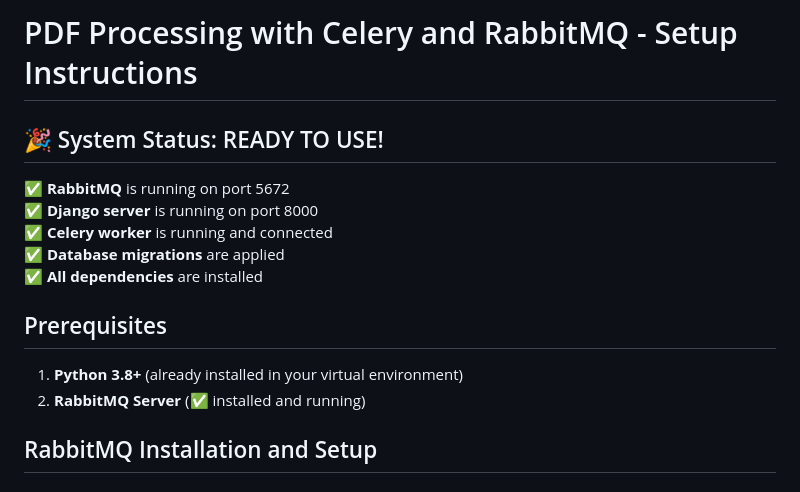
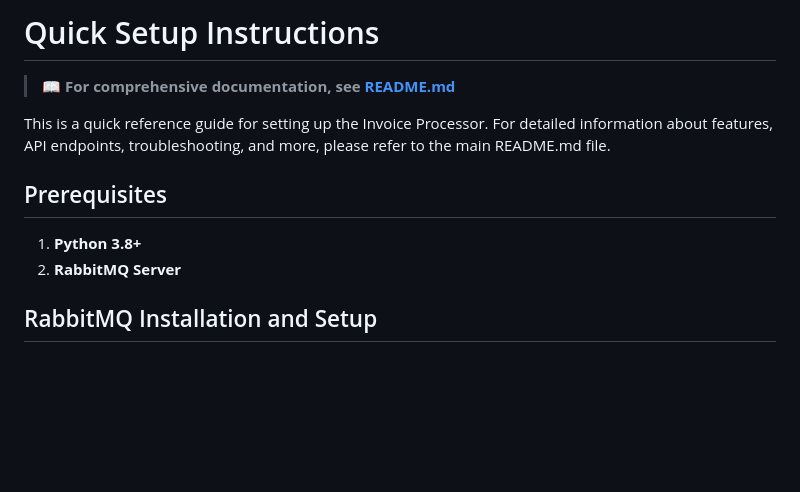
Before and after one commit to sarat-svl/InvoiceProcessor, a Markdown page: SETUP_INSTRUCTIONS.md, the part around one of its changes. Rendered like a GitHub page; blank space fills up the shorter version.

```diff
--- a/SETUP_INSTRUCTIONS.md
+++ b/SETUP_INSTRUCTIONS.md
@@ -1,17 +1,13 @@
-# PDF Processing with Celery and RabbitMQ - Setup Instructions
+# Quick Setup Instructions
 
-## 🎉 System Status: READY TO USE!
+> 📖 **For comprehensive documentation, see [README.md](README.md)**
 
-✅ **RabbitMQ** is running on port 5672
-✅ **Django server** is running on port 8000
-✅ **Celery worker** is running and connected
-✅ **Database migrations** are applied
-✅ **All dependencies** are installed
+This is a quick reference guide for setting up the Invoice Processor. For detailed information about features, API endpoints, troubleshooting, and more, please refer to the main README.md file.
 
 ## Prerequisites
 
-1. **Python 3.8+** (already installed in your virtual environment)
-2. **RabbitMQ Server** (✅ installed and running)
+1. **Python 3.8+**
+2. **RabbitMQ Server**
 
 ## RabbitMQ Installation and Setup
 
```
Also changed, not shown: other parts of SETUP_INSTRUCTIONS.md (+54 -102 lines), README.md (added, +385 -0 lines).
